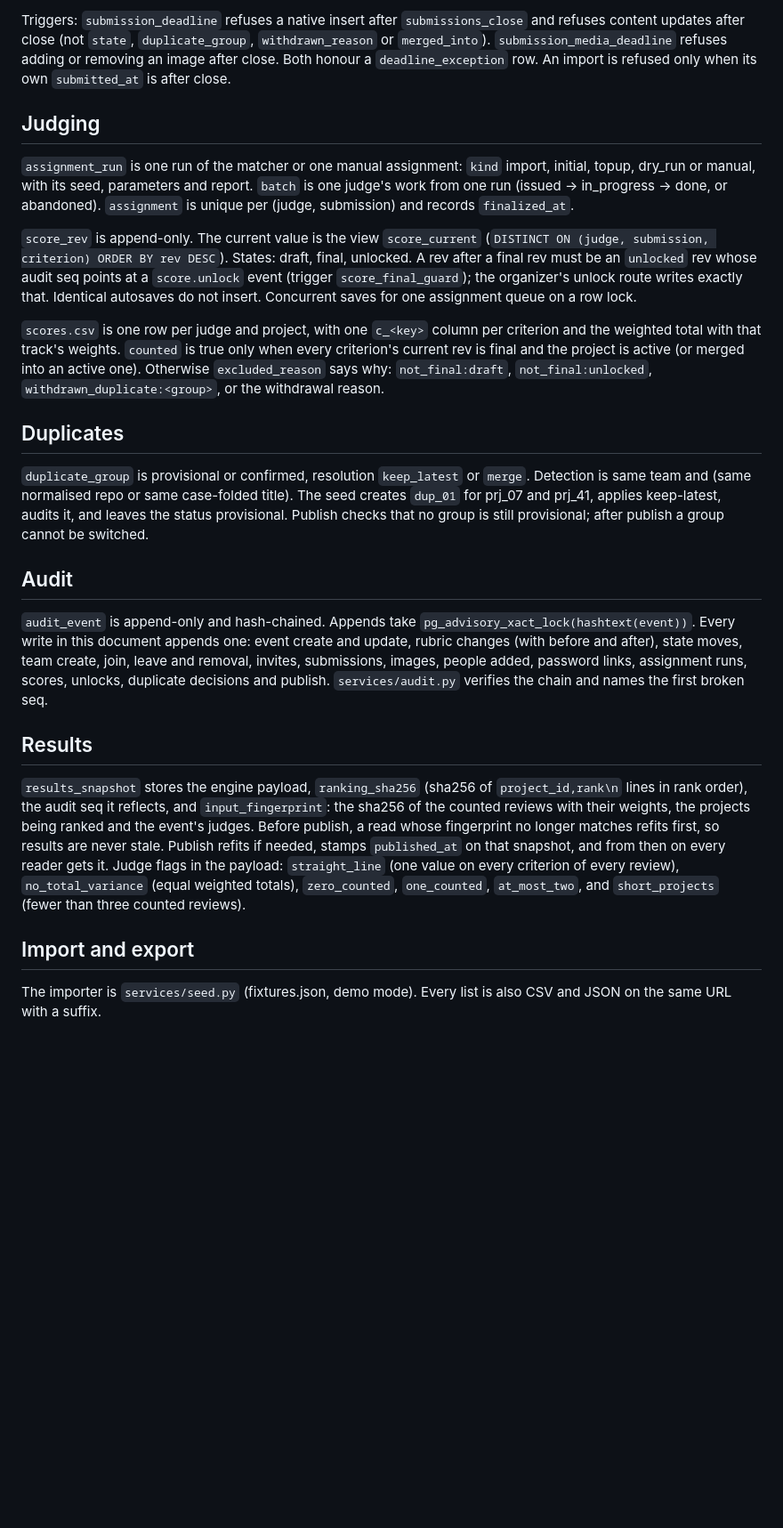
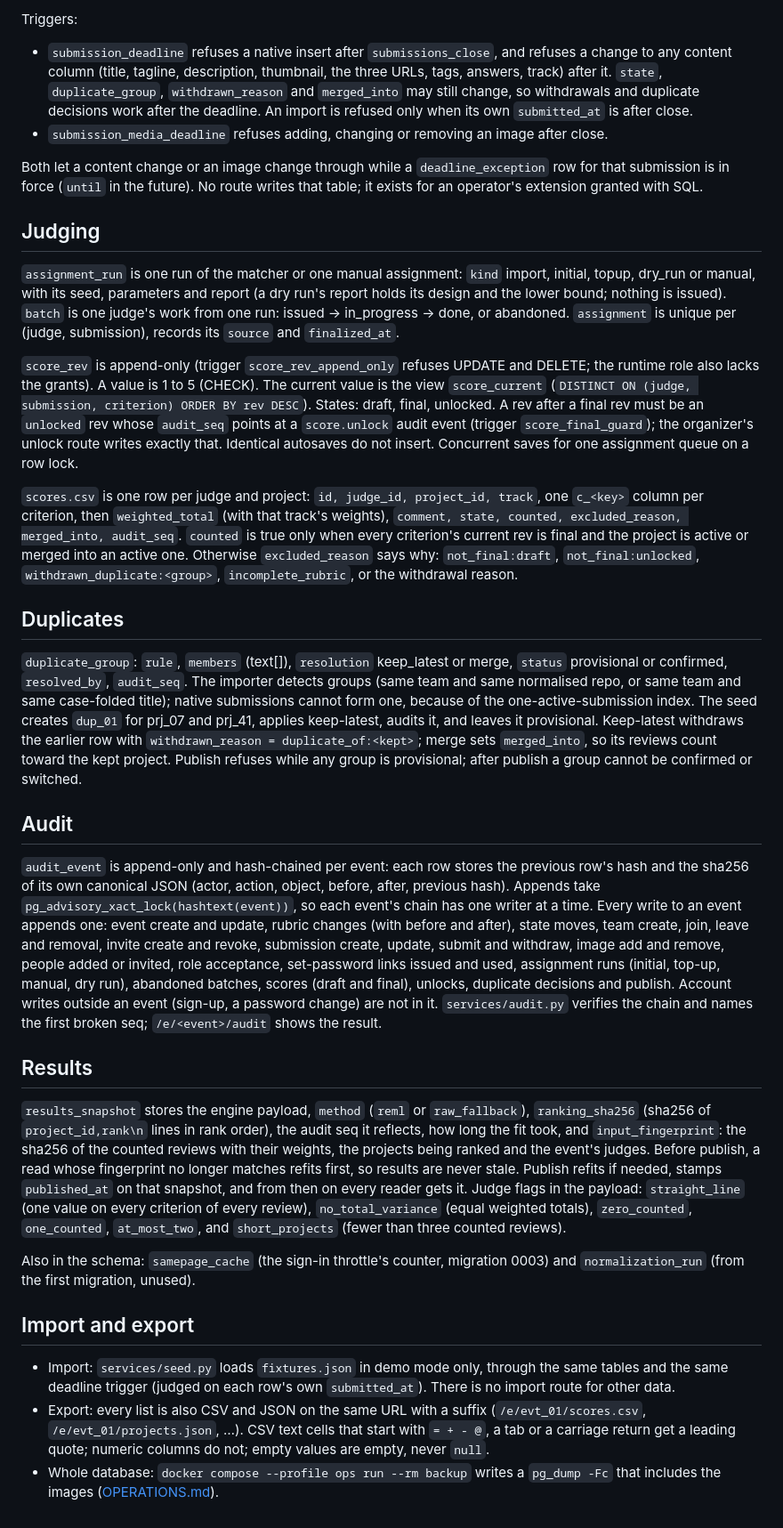
Before and after one commit to JavohirX/samepage, a Markdown page: DATA-MODEL.md, the part around one of its changes. Shown at 89% size. Rendered like a GitHub page; blank space fills up the shorter version.

```diff
--- a/DATA-MODEL.md
+++ b/DATA-MODEL.md
@@ -32,26 +50,35 @@ A CHECK ties each kind to its target (`invite_target`).
 
-Triggers: `submission_deadline` refuses a native insert after `submissions_close` and refuses content updates after close (not `state`, `duplicate_group`, `withdrawn_reason` or `merged_into`). `submission_media_deadline` refuses adding or removing an image after close. Both honour a `deadline_exception` row. An import is refused only when its own `submitted_at` is after close.
+Triggers:
+
+- `submission_deadline` refuses a native insert after `submissions_close`, and refuses a change to any content column (title, tagline, description, thumbnail, the three URLs, tags, answers, track) after it. `state`, `duplicate_group`, `withdrawn_reason` and `merged_into` may still change, so withdrawals and duplicate decisions work after the deadline. An import is refused only when its own `submitted_at` is after close.
+- `submission_media_deadline` refuses adding, changing or removing an image after close.
+
+Both let a content change or an image change through while a `deadline_exception` row for that submission is in force (`until` in the future). No route writes that table; it exists for an operator's extension granted with SQL.
 
 ## Judging
 
-`assignment_run` is one run of the matcher or one manual assignment: `kind` import, initial, topup, dry_run or manual, with its seed, parameters and report. `batch` is one judge's work from one run (issued → in_progress → done, or abandoned). `assignment` is unique per (judge, submission) and records `finalized_at`.
+`assignment_run` is one run of the matcher or one manual assignment: `kind` import, initial, topup, dry_run or manual, with its seed, parameters and report (a dry run's report holds its design and the lower bound; nothing is issued). `batch` is one judge's work from one run: issued → in_progress → done, or abandoned. `assignment` is unique per (judge, submission), records its `source` and `finalized_at`.
 
-`score_rev` is append-only. The current value is the view `score_current` (`DISTINCT ON (judge, submission, criterion) ORDER BY rev DESC`). States: draft, final, unlocked. A rev after a final rev must be an `unlocked` rev whose audit seq points at a `score.unlock` event (trigger `score_final_guard`); the organizer's unlock route writes exactly that. Identical autosaves do not insert. Concurrent saves for one assignment queue on a row lock.
+`score_rev` is append-only (trigger `score_rev_append_only` refuses UPDATE and DELETE; the runtime role also lacks the grants). A value is 1 to 5 (CHECK). The current value is the view `score_current` (`DISTINCT ON (judge, submission, criterion) ORDER BY rev DESC`). States: draft, final, unlocked. A rev after a final rev must be an `unlocked` rev whose `audit_seq` points at a `score.unlock` audit event (trigger `score_final_guard`); the organizer's unlock route writes exactly that. Identical autosaves do not insert. Concurrent saves for one assignment queue on a row lock.
 
-`scores.csv` is one row per judge and project, with one `c_<key>` column per criterion and the weighted total with that track's weights. `counted` is true only when every criterion's current rev is final and the project is active (or merged into an active one). Otherwise `excluded_reason` says why: `not_final:draft`, `not_final:unlocked`, `withdrawn_duplicate:<group>`, or the withdrawal reason.
+`scores.csv` is one row per judge and project: `id, judge_id, project_id, track`, one `c_<key>` column per criterion, then `weighted_total` (with that track's weights), `comment, state, counted, excluded_reason, merged_into, audit_seq`. `counted` is true only when every criterion's current rev is final and the project is active or merged into an active one. Otherwise `excluded_reason` says why: `not_final:draft`, `not_final:unlocked`, `withdrawn_duplicate:<group>`, `incomplete_rubric`, or the withdrawal reason.
 
 ## Duplicates
 
-`duplicate_group` is provisional or confirmed, resolution `keep_latest` or `merge`. Detection is same team and (same normalised repo or same case-folded title). The seed creates `dup_01` for prj_07 and prj_41, applies keep-latest, audits it, and leaves the status provisional. Publish checks that no group is still provisional; after publish a group cannot be switched.
+`duplicate_group`: `rule`, `members` (text[]), `resolution` keep_latest or merge, `status` provisional or confirmed, `resolved_by`, `audit_seq`. The importer detects groups (same team and same normalised repo, or same team and same case-folded title); native submissions cannot form one, because of the one-active-submission index. The seed creates `dup_01` for prj_07 and prj_41, applies keep-latest, audits it, and leaves it provisional. Keep-latest withdraws the earlier row with `withdrawn_reason = duplicate_of:<kept>`; merge sets `merged_into`, so its reviews count toward the kept project. Publish refuses while any group is provisional; after publish a group cannot be confirmed or switched.
 
 ## Audit
 
-`audit_event` is append-only and hash-chained. Appends take `pg_advisory_xact_lock(hashtext(event))`. Every write in this document appends one: event create and update, rubric changes (with before and after), state moves, team create, join, leave and removal, invites, submissions, images, people added, password links, assignment runs, scores, unlocks, duplicate decisions and publish. `services/audit.py` verifies the chain and names the first broken seq.
+`audit_event` is append-only and hash-chained per event: each row stores the previous row's hash and the sha256 of its own canonical JSON (actor, action, object, before, after, previous hash). Appends take `pg_advisory_xact_lock(hashtext(event))`, so each event's chain has one writer at a time. Every write to an event appends one: event create and update, rubric changes (with before and after), state moves, team create, join, leave and removal, invite create and revoke, submission create, update, submit and withdraw, image add and remove, people added or invited, role acceptance, set-password links issued and used, assignment runs (initial, top-up, manual, dry run), abandoned batches, scores (draft and final), unlocks, duplicate decisions and publish. Account writes outside an event (sign-up, a password change) are not in it. `services/audit.py` verifies the chain and names the first broken seq; `/e/<event>/audit` shows the result.
 
 ## Results
 
-`results_snapshot` stores the engine payload, `ranking_sha256` (sha256 of `project_id,rank\n` lines in rank order), the audit seq it reflects, and `input_fingerprint`: the sha256 of the counted reviews with their weights, the projects being ranked and the event's judges. Before publish, a read whose fingerprint no longer matches refits first, so results are never stale. Publish refits if needed, stamps `published_at` on that snapshot, and from then on every reader gets it. Judge flags in the payload: `straight_line` (one value on every criterion of every review), `no_total_variance` (equal weighted totals), `zero_counted`, `one_counted`, `at_most_two`, and `short_projects` (fewer than three counted reviews).
+`results_snapshot` stores the engine payload, `method` (`reml` or `raw_fallback`), `ranking_sha256` (sha256 of `project_id,rank\n` lines in rank order), the audit seq it reflects, how long the fit took, and `input_fingerprint`: the sha256 of the counted reviews with their weights, the projects being ranked and the event's judges. Before publish, a read whose fingerprint no longer matches refits first, so results are never stale. Publish refits if needed, stamps `published_at` on that snapshot, and from then on every reader gets it. Judge flags in the payload: `straight_line` (one value on every criterion of every review), `no_total_variance` (equal weighted totals), `zero_counted`, `one_counted`, `at_most_two`, and `short_projects` (fewer than three counted reviews).
+
+Also in the schema: `samepage_cache` (the sign-in throttle's counter, migration 0003) and `normalization_run` (from the first migration, unused).
 
 ## Import and export
 
-The importer is `services/seed.py` (fixtures.json, demo mode). Every list is also CSV and JSON on the same URL with a suffix.
+- Import: `services/seed.py` loads `fixtures.json` in demo mode only, through the same tables and the same deadline trigger (judged on each row's own `submitted_at`). There is no import route for other data.
+- Export: every list is also CSV and JSON on the same URL with a suffix (`/e/evt_01/scores.csv`, `/e/evt_01/projects.json`, …). CSV text cells that start with `= + - @`, a tab or a carriage return get a leading quote; numeric columns do not; empty values are empty, never `null`.
+- Whole database: `docker compose --profile ops run --rm backup` writes a `pg_dump -Fc` that includes the images ([OPERATIONS.md](OPERATIONS.md#backup)).
```
Also changed, not shown: other parts of DATA-MODEL.md (+29 -11 lines).
